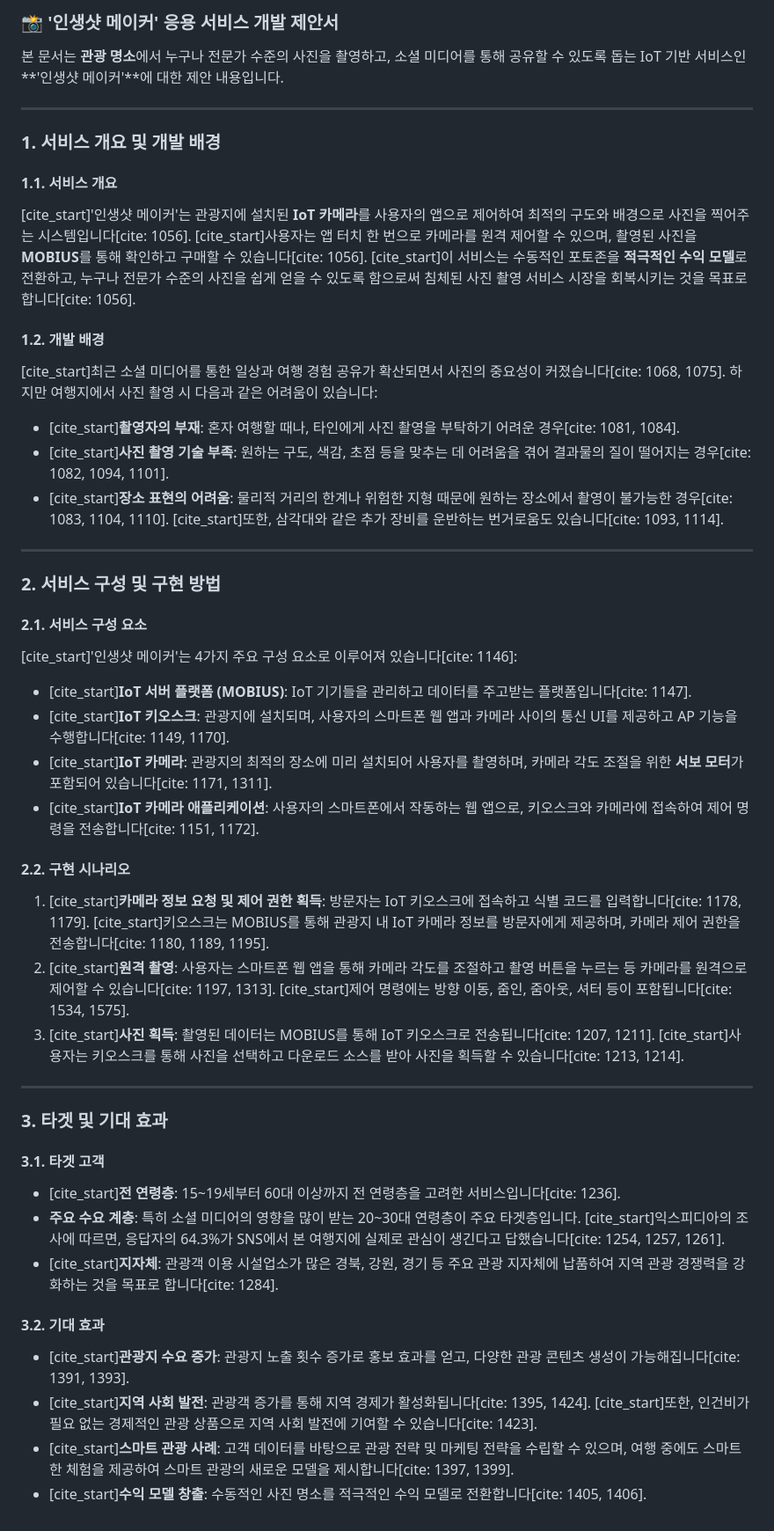
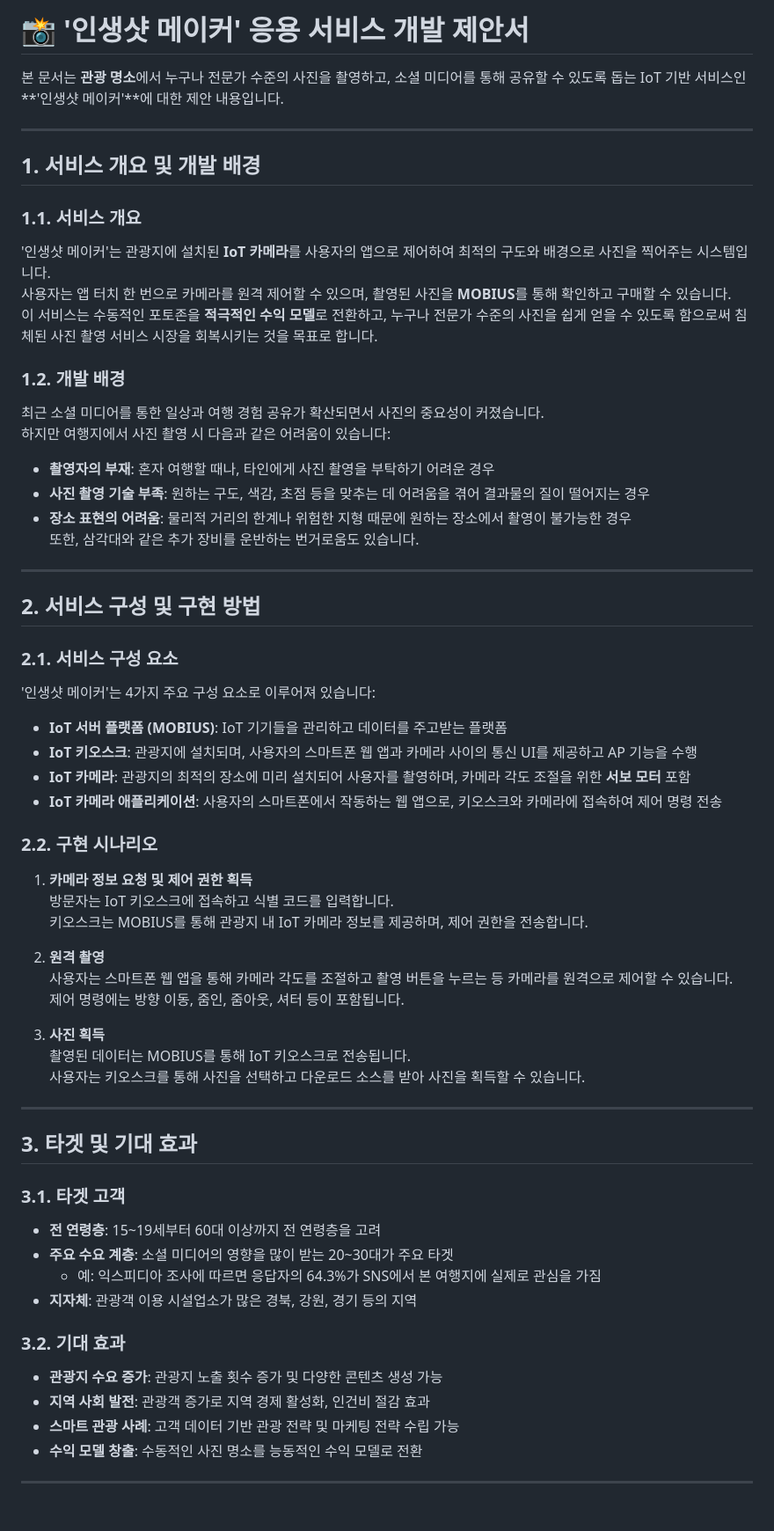
Before and after one commit to yujinkim7123/3rd-Mobius-Service-Developers-Competition, a Markdown page: README.md, the part around the change. Shown at 88% size. GitHub-like rendering.

```diff
--- a/README.md
+++ b/README.md
@@ -1,47 +1,67 @@
-### 📸 '인생샷 메이커' 응용 서비스 개발 제안서
+# 📸 '인생샷 메이커' 응용 서비스 개발 제안서
 
 본 문서는 **관광 명소**에서 누구나 전문가 수준의 사진을 촬영하고, 소셜 미디어를 통해 공유할 수 있도록 돕는 IoT 기반 서비스인 **'인생샷 메이커'**에 대한 제안 내용입니다.
 
 ---
 
-### 1. 서비스 개요 및 개발 배경
+## 1. 서비스 개요 및 개발 배경
 
-#### 1.1. 서비스 개요
-[cite_start]'인생샷 메이커'는 관광지에 설치된 **IoT 카메라**를 사용자의 앱으로 제어하여 최적의 구도와 배경으로 사진을 찍어주는 시스템입니다[cite: 1056]. [cite_start]사용자는 앱 터치 한 번으로 카메라를 원격 제어할 수 있으며, 촬영된 사진을 **MOBIUS**를 통해 확인하고 구매할 수 있습니다[cite: 1056]. [cite_start]이 서비스는 수동적인 포토존을 **적극적인 수익 모델**로 전환하고, 누구나 전문가 수준의 사진을 쉽게 얻을 수 있도록 함으로써 침체된 사진 촬영 서비스 시장을 회복시키는 것을 목표로 합니다[cite: 1056].
+### 1.1. 서비스 개요
+'인생샷 메이커'는 관광지에 설치된 **IoT 카메라**를 사용자의 앱으로 제어하여 최적의 구도와 배경으로 사진을 찍어주는 시스템입니다.
+사용자는 앱 터치 한 번으로 카메라를 원격 제어할 수 있으며, 촬영된 사진을 **MOBIUS**를 통해 확인하고 구매할 수 있습니다.
+이 서비스는 수동적인 포토존을 **적극적인 수익 모델**로 전환하고, 누구나 전문가 수준의 사진을 쉽게 얻을 수 있도록 함으로써 침체된 사진 촬영 서비스 시장을 회복시키는 것을 목표로 합니다.
 
-#### 1.2. 개발 배경
-[cite_start]최근 소셜 미디어를 통한 일상과 여행 경험 공유가 확산되면서 사진의 중요성이 커졌습니다[cite: 1068, 1075]. 하지만 여행지에서 사진 촬영 시 다음과 같은 어려움이 있습니다:
-* [cite_start]**촬영자의 부재**: 혼자 여행할 때나, 타인에게 사진 촬영을 부탁하기 어려운 경우[cite: 1081, 1084].
-* [cite_start]**사진 촬영 기술 부족**: 원하는 구도, 색감, 초점 등을 맞추는 데 어려움을 겪어 결과물의 질이 떨어지는 경우[cite: 1082, 1094, 1101].
-* [cite_start]**장소 표현의 어려움**: 물리적 거리의 한계나 위험한 지형 때문에 원하는 장소에서 촬영이 불가능한 경우[cite: 1083, 1104, 1110]. [cite_start]또한, 삼각대와 같은 추가 장비를 운반하는 번거로움도 있습니다[cite: 1093, 1114].
+### 1.2. 개발 배경
+최근 소셜 미디어를 통한 일상과 여행 경험 공유가 확산되면서 사진의 중요성이 커졌습니다.
+하지만 여행지에서 사진 촬영 시 다음과 같은 어려움이 있습니다:
+
+- **촬영자의 부재**: 혼자 여행할 때나, 타인에게 사진 촬영을 부탁하기 어려운 경우
+- **사진 촬영 기술 부족**: 원하는 구도, 색감, 초점 등을 맞추는 데 어려움을 겪어 결과물의 질이 떨어지는 경우
+- **장소 표현의 어려움**: 물리적 거리의 한계나 위험한 지형 때문에 원하는 장소에서 촬영이 불가능한 경우
+  또한, 삼각대와 같은 추가 장비를 운반하는 번거로움도 있습니다.
 
 ---
 
-### 2. 서비스 구성 및 구현 방법
+## 2. 서비스 구성 및 구현 방법
 
-#### 2.1. 서비스 구성 요소
-[cite_start]'인생샷 메이커'는 4가지 주요 구성 요소로 이루어져 있습니다[cite: 1146]:
-* [cite_start]**IoT 서버 플랫폼 (MOBIUS)**: IoT 기기들을 관리하고 데이터를 주고받는 플랫폼입니다[cite: 1147].
-* [cite_start]**IoT 키오스크**: 관광지에 설치되며, 사용자의 스마트폰 웹 앱과 카메라 사이의 통신 UI를 제공하고 AP 기능을 수행합니다[cite: 1149, 1170].
-* [cite_start]**IoT 카메라**: 관광지의 최적의 장소에 미리 설치되어 사용자를 촬영하며, 카메라 각도 조절을 위한 **서보 모터**가 포함되어 있습니다[cite: 1171, 1311].
-* [cite_start]**IoT 카메라 애플리케이션**: 사용자의 스마트폰에서 작동하는 웹 앱으로, 키오스크와 카메라에 접속하여 제어 명령을 전송합니다[cite: 1151, 1172].
+### 2.1. 서비스 구성 요소
+'인생샷 메이커'는 4가지 주요 구성 요소로 이루어져 있습니다:
 
-#### 2.2. 구현 시나리오
-1.  [cite_start]**카메라 정보 요청 및 제어 권한 획득**: 방문자는 IoT 키오스크에 접속하고 식별 코드를 입력합니다[cite: 1178, 1179]. [cite_start]키오스크는 MOBIUS를 통해 관광지 내 IoT 카메라 정보를 방문자에게 제공하며, 카메라 제어 권한을 전송합니다[cite: 1180, 1189, 1195].
-2.  [cite_start]**원격 촬영**: 사용자는 스마트폰 웹 앱을 통해 카메라 각도를 조절하고 촬영 버튼을 누르는 등 카메라를 원격으로 제어할 수 있습니다[cite: 1197, 1313]. [cite_start]제어 명령에는 방향 이동, 줌인, 줌아웃, 셔터 등이 포함됩니다[cite: 1534, 1575].
-3.  [cite_start]**사진 획득**: 촬영된 데이터는 MOBIUS를 통해 IoT 키오스크로 전송됩니다[cite: 1207, 1211]. [cite_start]사용자는 키오스크를 통해 사진을 선택하고 다운로드 소스를 받아 사진을 획득할 수 있습니다[cite: 1213, 1214].
+- **IoT 서버 플랫폼 (MOBIUS)**: IoT 기기들을 관리하고 데이터를 주고받는 플랫폼
+- **IoT 키오스크**: 관광지에 설치되며, 사용자의 스마트폰 웹 앱과 카메라 사이의 통신 UI를 제공하고 AP 기능을 수행
+- **IoT 카메라**: 관광지의 최적의 장소에 미리 설치되어 사용자를 촬영하며, 카메라 각도 조절을 위한 **서보 모터** 포함
+- **IoT 카메라 애플리케이션**: 사용자의 스마트폰에서 작동하는 웹 앱으로, 키오스크와 카메라에 접속하여 제어 명령 전송
+
+### 2.2. 구현 시나리오
+
+1. **카메라 정보 요청 및 제어 권한 획득**
+   방문자는 IoT 키오스크에 접속하고 식별 코드를 입력합니다.
+   키오스크는 MOBIUS를 통해 관광지 내 IoT 카메라 정보를 제공하며, 제어 권한을 전송합니다.
+
+2. **원격 촬영**
+   사용자는 스마트폰 웹 앱을 통해 카메라 각도를 조절하고 촬영 버튼을 누르는 등 카메라를 원격으로 제어할 수 있습니다.
+   제어 명령에는 방향 이동, 줌인, 줌아웃, 셔터 등이 포함됩니다.
+
+3. **사진 획득**
+   촬영된 데이터는 MOBIUS를 통해 IoT 키오스크로 전송됩니다.
+   사용자는 키오스크를 통해 사진을 선택하고 다운로드 소스를 받아 사진을 획득할 수 있습니다.
 
 ---
 
-### 3. 타겟 및 기대 효과
+## 3. 타겟 및 기대 효과
 
-#### 3.1. 타겟 고객
-* [cite_start]**전 연령층**: 15~19세부터 60대 이상까지 전 연령층을 고려한 서비스입니다[cite: 1236].
-* **주요 수요 계층**: 특히 소셜 미디어의 영향을 많이 받는 20~30대 연령층이 주요 타겟층입니다. [cite_start]익스피디아의 조사에 따르면, 응답자의 64.3%가 SNS에서 본 여행지에 실제로 관심이 생긴다고 답했습니다[cite: 1254, 1257, 1261].
-* [cite_start]**지자체**: 관광객 이용 시설업소가 많은 경북, 강원, 경기 등 주요 관광 지자체에 납품하여 지역 관광 경쟁력을 강화하는 것을 목표로 합니다[cite: 1284].
+### 3.1. 타겟 고객
 
-#### 3.2. 기대 효과
-* [cite_start]**관광지 수요 증가**: 관광지 노출 횟수 증가로 홍보 효과를 얻고, 다양한 관광 콘텐츠 생성이 가능해집니다[cite: 1391, 1393].
-* [cite_start]**지역 사회 발전**: 관광객 증가를 통해 지역 경제가 활성화됩니다[cite: 1395, 1424]. [cite_start]또한, 인건비가 필요 없는 경제적인 관광 상품으로 지역 사회 발전에 기여할 수 있습니다[cite: 1423].
-* [cite_start]**스마트 관광 사례**: 고객 데이터를 바탕으로 관광 전략 및 마케팅 전략을 수립할 수 있으며, 여행 중에도 스마트한 체험을 제공하여 스마트 관광의 새로운 모델을 제시합니다[cite: 1397, 1399].
-* [cite_start]**수익 모델 창출**: 수동적인 사진 명소를 적극적인 수익 모델로 전환합니다[cite: 1405, 1406].
+- **전 연령층**: 15~19세부터 60대 이상까지 전 연령층을 고려
+- **주요 수요 계층**: 소셜 미디어의 영향을 많이 받는 20~30대가 주요 타겟
+  - 예: 익스피디아 조사에 따르면 응답자의 64.3%가 SNS에서 본 여행지에 실제로 관심을 가짐
+- **지자체**: 관광객 이용 시설업소가 많은 경북, 강원, 경기 등의 지역
+
+### 3.2. 기대 효과
+
+- **관광지 수요 증가**: 관광지 노출 횟수 증가 및 다양한 콘텐츠 생성 가능
+- **지역 사회 발전**: 관광객 증가로 지역 경제 활성화, 인건비 절감 효과
+- **스마트 관광 사례**: 고객 데이터 기반 관광 전략 및 마케팅 전략 수립 가능
+- **수익 모델 창출**: 수동적인 사진 명소를 능동적인 수익 모델로 전환
+
+---
```
